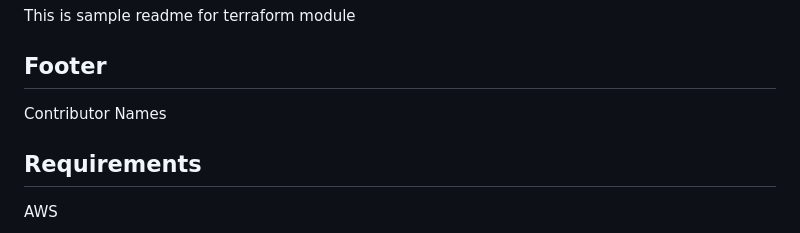
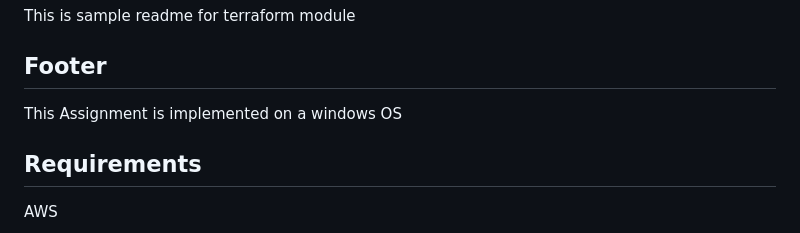
Before and after one commit to Varaprasad4127/CarmaApi, a Markdown page: CarmaApi/README.md, the part around the change. Drawn GitHub-style.

```diff
--- a/CarmaApi/README.md
+++ b/CarmaApi/README.md
@@ -4,7 +4,7 @@ This is sample readme for terraform module
 <!-- BEGIN_AUTOMATED_TF_DOCS_BLOCK -->
 <!-- END_AUTOMATED_TF_DOCS_BLOCK -->
 ## Footer
-Contributor Names
+This Assignment is implemented on a windows OS
 <!-- BEGIN_TF_DOCS -->
 ## Requirements
 
```
